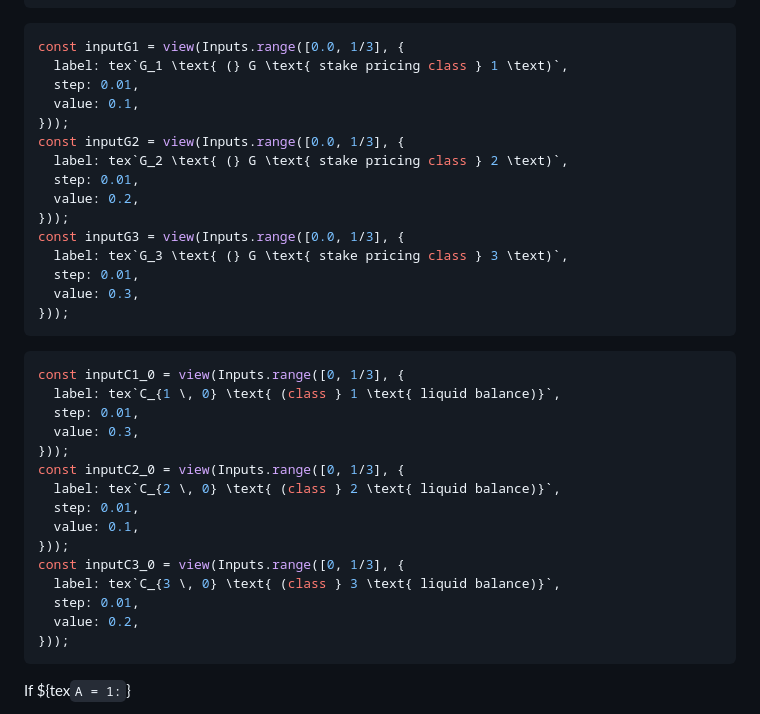
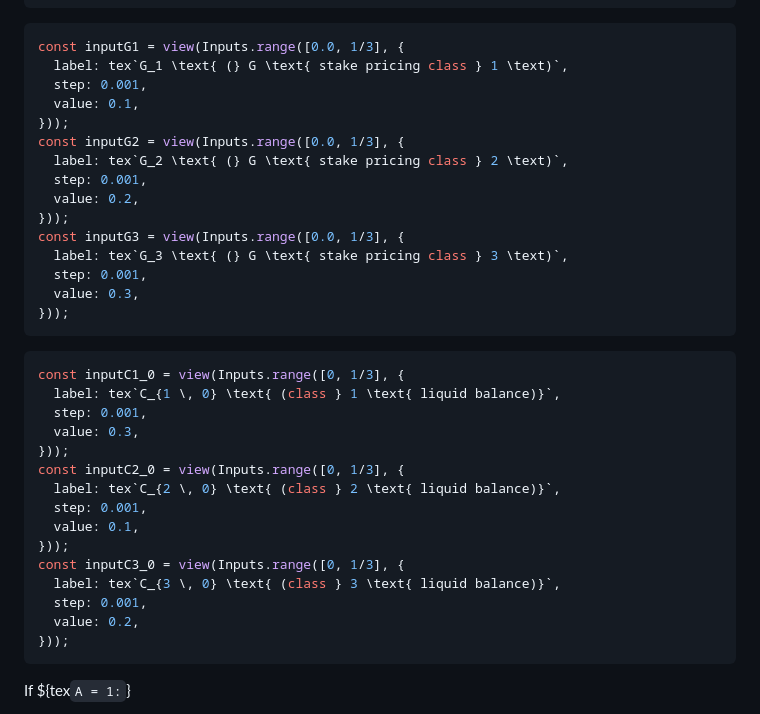
Before and after one commit to ldeso/test.leodesouza.net, a Markdown page: src/toy-model.md, the part around one of its changes. GitHub-like rendering.

````diff
--- a/src/toy-model.md
+++ b/src/toy-model.md
@@ -1471,17 +1471,17 @@ Plot.plot({
 ```js
 const inputG1 = view(Inputs.range([0.0, 1/3], {
   label: tex`G_1 \text{ (} G \text{ stake pricing class } 1 \text)`,
-  step: 0.01,
+  step: 0.001,
   value: 0.1,
 }));
 const inputG2 = view(Inputs.range([0.0, 1/3], {
   label: tex`G_2 \text{ (} G \text{ stake pricing class } 2 \text)`,
-  step: 0.01,
+  step: 0.001,
   value: 0.2,
 }));
 const inputG3 = view(Inputs.range([0.0, 1/3], {
   label: tex`G_3 \text{ (} G \text{ stake pricing class } 3 \text)`,
-  step: 0.01,
+  step: 0.001,
   value: 0.3,
 }));
 ```
@@ -1489,17 +1489,17 @@ const inputG3 = view(Inputs.range([0.0, 1/3], {
 ```js
 const inputC1_0 = view(Inputs.range([0, 1/3], {
   label: tex`C_{1 \, 0} \text{ (class } 1 \text{ liquid balance)}`,
-  step: 0.01,
+  step: 0.001,
   value: 0.3,
 }));
 const inputC2_0 = view(Inputs.range([0, 1/3], {
   label: tex`C_{2 \, 0} \text{ (class } 2 \text{ liquid balance)}`,
-  step: 0.01,
+  step: 0.001,
   value: 0.1,
 }));
 const inputC3_0 = view(Inputs.range([0, 1/3], {
   label: tex`C_{3 \, 0} \text{ (class } 3 \text{ liquid balance)}`,
-  step: 0.01,
+  step: 0.001,
   value: 0.2,
 }));
 ```
````
Also changed, not shown: other parts of src/toy-model.md (+1 -1 lines).
